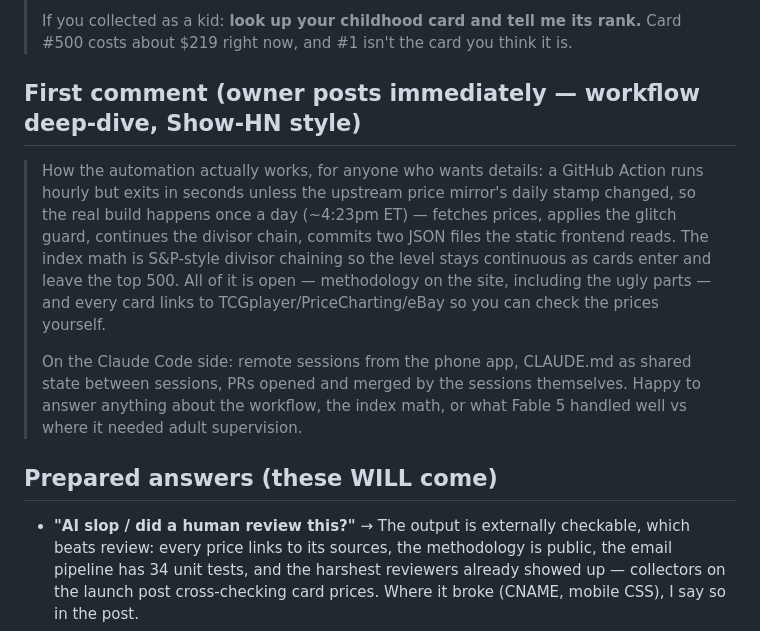
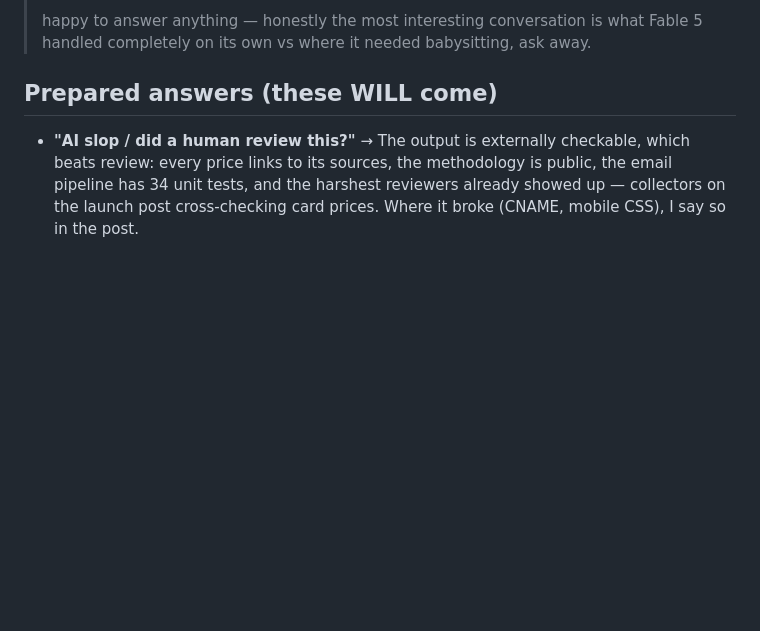
Before and after one commit to ninjahawk/S-and-Poke-500, a Markdown page: REDDIT_CLAUDEAI_POST.md, the part around one of its changes. GitHub-like rendering; blank space fills up the shorter version.

```diff
--- a/REDDIT_CLAUDEAI_POST.md
+++ b/REDDIT_CLAUDEAI_POST.md
@@ -116,24 +131,7 @@ took the site down once. Honest report (poké500.com)
 >
-> If you collected as a kid: **look up your childhood card and tell me its
-> rank.** Card #500 costs about $219 right now, and #1 isn't the card you
-> think it is.
-
-## First comment (owner posts immediately — workflow deep-dive, Show-HN style)
-
-> How the automation actually works, for anyone who wants details: a GitHub
-> Action runs hourly but exits in seconds unless the upstream price mirror's
-> daily stamp changed, so the real build happens once a day (~4:23pm ET) —
-> fetches prices, applies the glitch guard, continues the divisor chain,
-> commits two JSON files the static frontend reads. The index math is
-> S&P-style divisor chaining so the level stays continuous as cards enter
-> and leave the top 500. All of it is open — methodology on the site,
-> including the ugly parts — and every card links to
-> TCGplayer/PriceCharting/eBay so you can check the prices yourself.
->
-> On the Claude Code side: remote sessions from the phone app, CLAUDE.md as
-> shared state between sessions, PRs opened and merged by the sessions
-> themselves. Happy to answer anything about the workflow, the index math,
-> or what Fable 5 handled well vs where it needed adult supervision.
+> happy to answer anything — honestly the most interesting conversation
+> is what Fable 5 handled completely on its own vs where it needed
+> babysitting, ask away.
 
 ## Prepared answers (these WILL come)
 
```
Also changed, not shown: other parts of REDDIT_CLAUDEAI_POST.md (+65 -50 lines).
